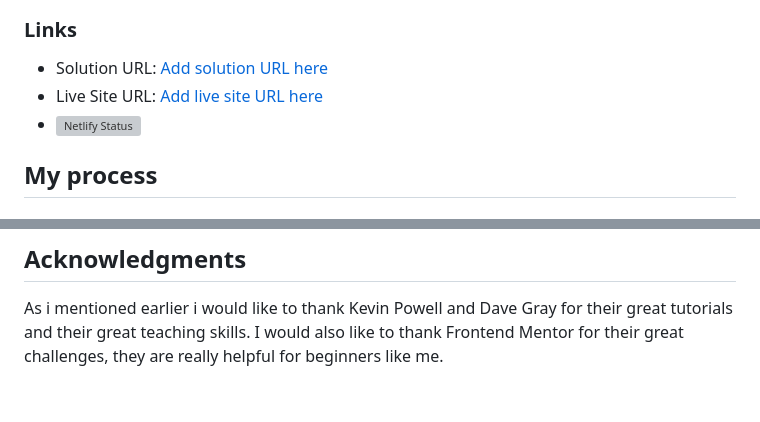
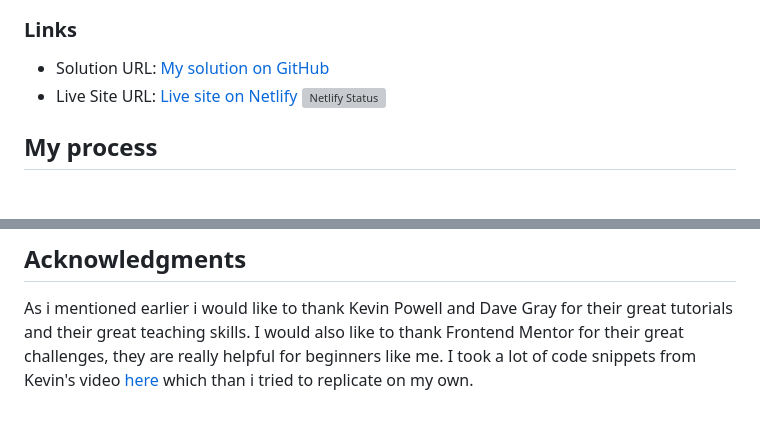
Before and after one commit to zsoolti8917/Result-summary-component, a Markdown page: README.md, 2 parts joined by grey strips. Rendered like a GitHub page; grey boxes are pictures that could not be loaded.

Commit message:
Minor changes in README.md

```diff
--- a/README.md
+++ b/README.md
@@ -36,9 +36,9 @@ Finished project on a 370px screen
 
 ### Links
 
-- Solution URL: [Add solution URL here](https://github.com/zsoolti8917/Result-summary-component)
-- Live Site URL: [Add live site URL here](https://helpful-haupia-fd0868.netlify.app/)
-- [![Netlify Status](https://api.netlify.com/api/v1/badges/c28a9091-e87f-4115-a9c1-3acd72feae7f/deploy-status)](https://app.netlify.com/sites/helpful-haupia-fd0868/deploys)
+- Solution URL: [My solution on GitHub](https://github.com/zsoolti8917/Result-summary-component)
+- Live Site URL: [Live site on Netlify](https://helpful-haupia-fd0868.netlify.app/)
+[![Netlify Status](https://api.netlify.com/api/v1/badges/c28a9091-e87f-4115-a9c1-3acd72feae7f/deploy-status)](https://app.netlify.com/sites/helpful-haupia-fd0868/deploys)
 
 ## My process
 
@@ -67,3 +67,4 @@ In the future i would like to learn more about flexbox and grid, and i would lik
 ## Acknowledgments
 
 As i mentioned earlier i would like to thank Kevin Powell and Dave Gray for their great tutorials and their great teaching skills. I would also like to thank Frontend Mentor for their great challenges, they are really helpful for beginners like me.
+I took a lot of code snippets from Kevin's video [here](https://www.youtube.com/watch?v=KqFAs5d3Yl8) which than i tried to replicate on my own.
```
